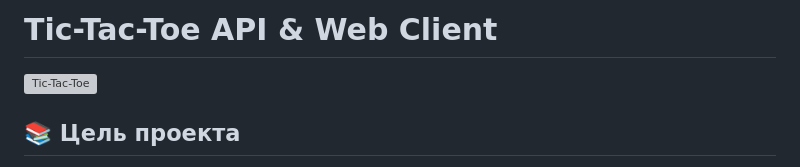
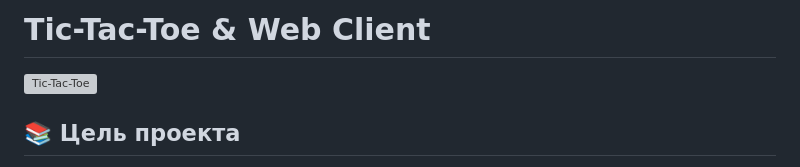
Before and after one commit to Maysal999/TicTacToeX, a Markdown page: README.md, the part around the change. Drawn GitHub-style; grey boxes are pictures that could not be loaded.

```diff
--- a/README.md
+++ b/README.md
@@ -1,4 +1,4 @@
-# Tic-Tac-Toe API & Web Client
+# Tic-Tac-Toe & Web Client
 
 ![Tic-Tac-Toe](https://encrypted-tbn0.gstatic.com/images?q=tbn:ANd9GcTKjB1hvlWANB_ZnLbvhxIKwBCtkAbZJZcl-w&s)
 
```
